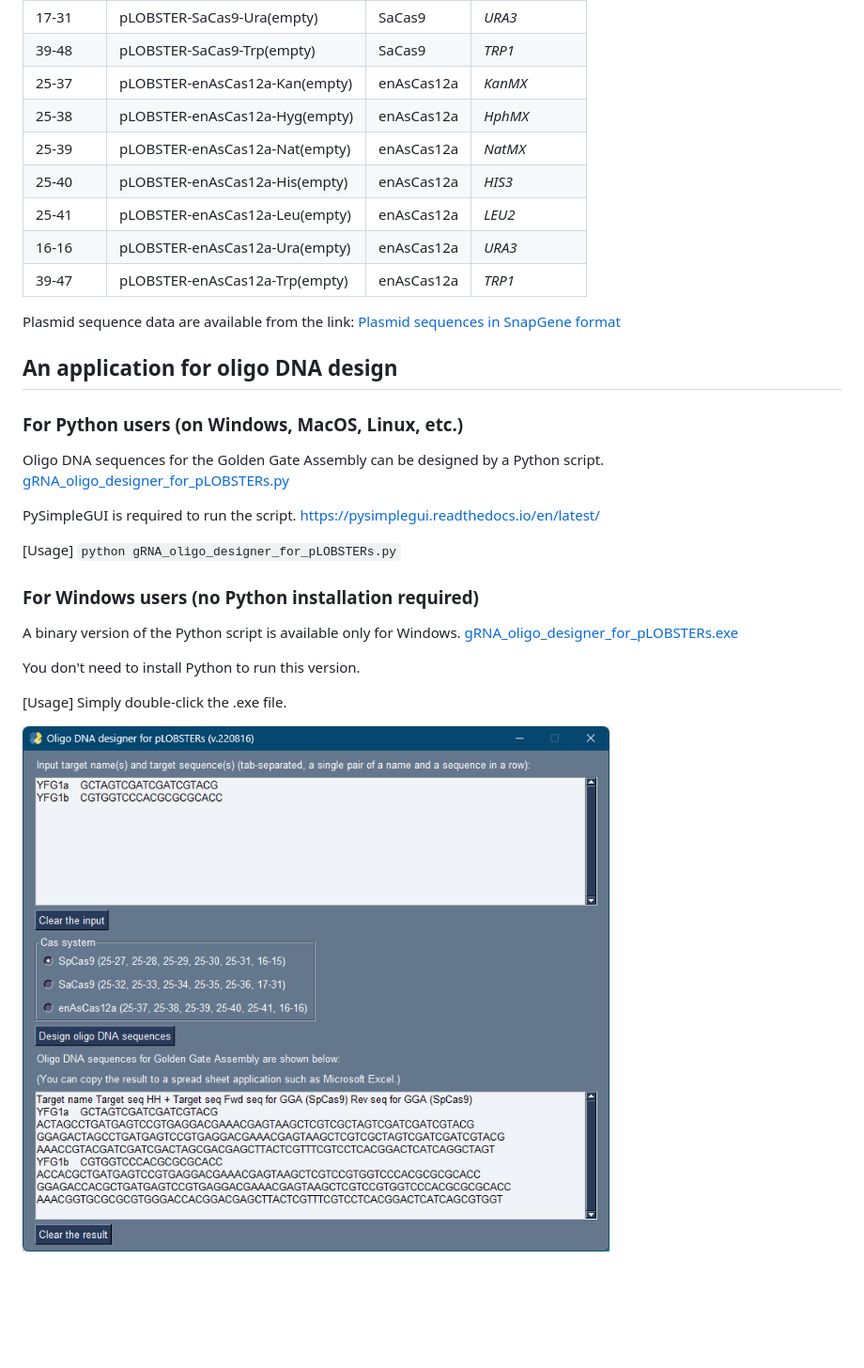
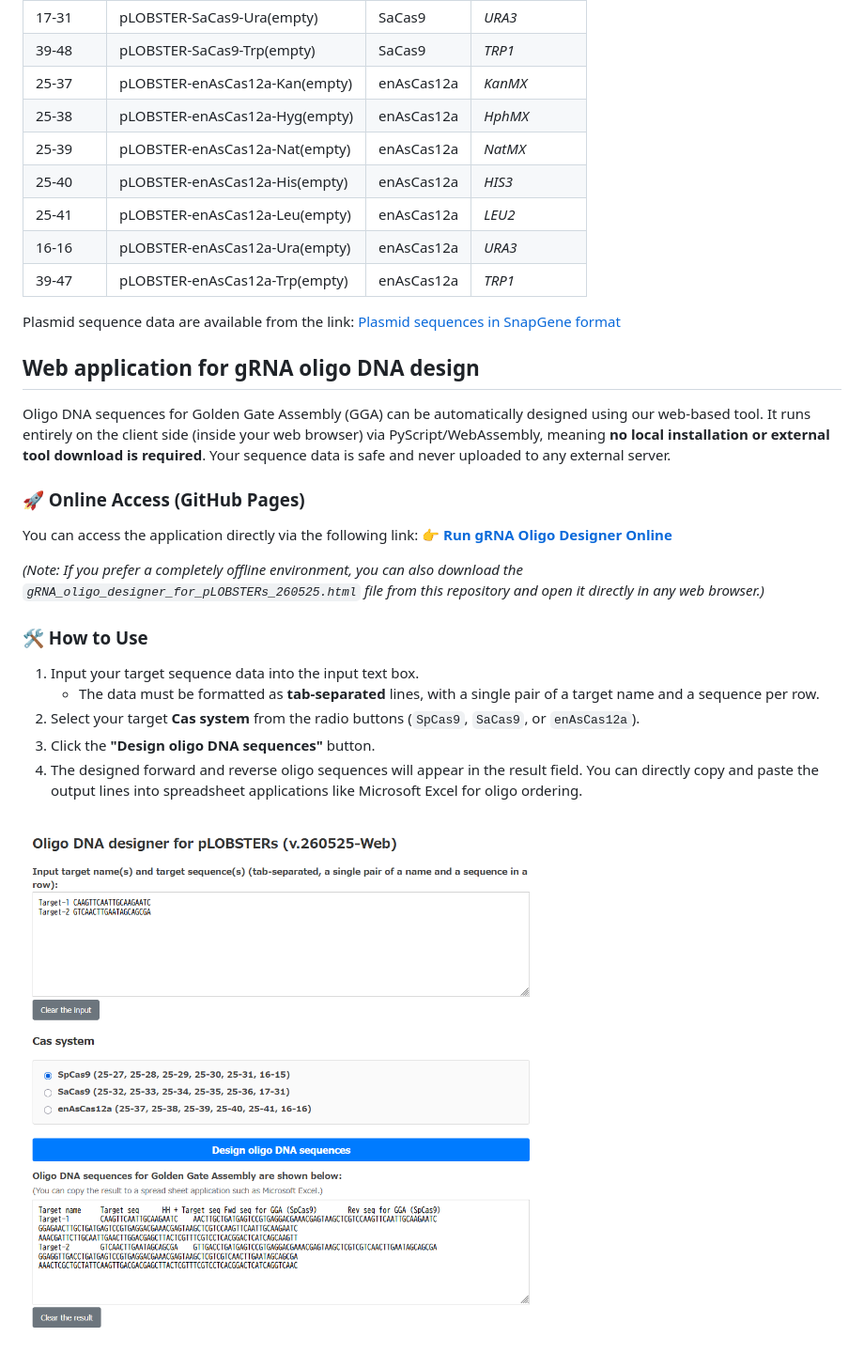
Before and after one commit to poccopen/LOBSTERS, a Markdown page: README.md, the part around the change. Shown at 94% size. GitHub-like rendering; blank space fills up the shorter version.

```diff
--- a/README.md
+++ b/README.md
@@ -26,29 +26,30 @@ Features of the plasmid series are:
 |  25-36   | pLOBSTER-SaCas9-Leu(empty)   |  SaCas9      | <I> LEU2 </I> |
 |  17-31   | pLOBSTER-SaCas9-Ura(empty)   |  SaCas9      | <I> URA3 </I> |
 |  39-48   | pLOBSTER-SaCas9-Trp(empty)   |  SaCas9      | <I> TRP1 </I> |
-|  25-37   |pLOBSTER-enAsCas12a-Kan(empty)|  enAsCas12a  | <I>KanMX </I> |
-|  25-38   |pLOBSTER-enAsCas12a-Hyg(empty)|  enAsCas12a  | <I>HphMX </I> |
-|  25-39   |pLOBSTER-enAsCas12a-Nat(empty)|  enAsCas12a  | <I>NatMX </I> |
-|  25-40   |pLOBSTER-enAsCas12a-His(empty)|  enAsCas12a  | <I> HIS3 </I> |
-|  25-41   |pLOBSTER-enAsCas12a-Leu(empty)|  enAsCas12a  | <I> LEU2 </I> |
-|  16-16   |pLOBSTER-enAsCas12a-Ura(empty)|  enAsCas12a  | <I> URA3 </I> |
-|  39-47   |pLOBSTER-enAsCas12a-Trp(empty)|  enAsCas12a  | <I> TRP1 </I> |
+|  25-37   | pLOBSTER-enAsCas12a-Kan(empty)|  enAsCas12a  | <I>KanMX </I> |
+|  25-38   | pLOBSTER-enAsCas12a-Hyg(empty)|  enAsCas12a  | <I>HphMX </I> |
+|  25-39   | pLOBSTER-enAsCas12a-Nat(empty)|  enAsCas12a  | <I>NatMX </I> |
+|  25-40   | pLOBSTER-enAsCas12a-His(empty)|  enAsCas12a  | <I> HIS3 </I> |
+|  25-41   | pLOBSTER-enAsCas12a-Leu(empty)|  enAsCas12a  | <I> LEU2 </I> |
+|  16-16   | pLOBSTER-enAsCas12a-Ura(empty)|  enAsCas12a  | <I> URA3 </I> |
+|  39-47   | pLOBSTER-enAsCas12a-Trp(empty)|  enAsCas12a  | <I> TRP1 </I> |
 
 Plasmid sequence data are available from the link: [Plasmid sequences in SnapGene format](https://github.com/poccopen/LOBSTERS/tree/main/pLOBSTERs_SnapGene)
 
-## An application for oligo DNA design
-### For Python users (on Windows, MacOS, Linux, etc.)
-Oligo DNA sequences for the Golden Gate Assembly can be designed by a Python script. [gRNA_oligo_designer_for_pLOBSTERs.py](https://github.com/poccopen/LOBSTERS/tree/main/gRNA_oligo_designer_for_pLOBSTERs.py)
+## Web application for gRNA oligo DNA design
+Oligo DNA sequences for Golden Gate Assembly (GGA) can be automatically designed using our web-based tool. It runs entirely on the client side (inside your web browser) via PyScript/WebAssembly, meaning **no local installation or external tool download is required**. Your sequence data is safe and never uploaded to any external server.
 
-PySimpleGUI is required to run the script. https://pysimplegui.readthedocs.io/en/latest/
+### 🚀 Online Access (GitHub Pages)
+You can access the application directly via the following link:
+**[👉 Run gRNA Oligo Designer Online](https://poccopen.github.io/LOBSTERS/)**
 
-[Usage] `python gRNA_oligo_designer_for_pLOBSTERs.py`
+*(Note: If you prefer a completely offline environment, you can also download the `gRNA_oligo_designer_for_pLOBSTERs_260525.html` file from this repository and open it directly in any web browser.)*
 
-### For Windows users (no Python installation required)
-A binary version of the Python script is available only for Windows. [gRNA_oligo_designer_for_pLOBSTERs.exe](https://www.dropbox.com/s/k9lh0sh21y4bi90/gRNA_oligo_designer_for_pLOBSTERs.exe?dl=0)
+### 🛠️ How to Use
+1. Input your target sequence data into the input text box.
+   - The data must be formatted as **tab-separated** lines, with a single pair of a target name and a sequence per row.
+2. Select your target **Cas system** from the radio buttons (`SpCas9`, `SaCas9`, or `enAsCas12a`).
+3. Click the **"Design oligo DNA sequences"** button.
+4. The designed forward and reverse oligo sequences will appear in the result field. You can directly copy and paste the output lines into spreadsheet applications like Microsoft Excel for oligo ordering.
 
-You don't need to install Python to run this version.
-
-[Usage] Simply double-click the .exe file.
-
-![Screen shot](https://github.com/poccopen/LOBSTERS/blob/main/gRNA_oligo_designer_for_pLOBSTERs.png)
+![Screen shot](gRNA_oligo_designer_for_pLOBSTERs_260525_example.png)
```
